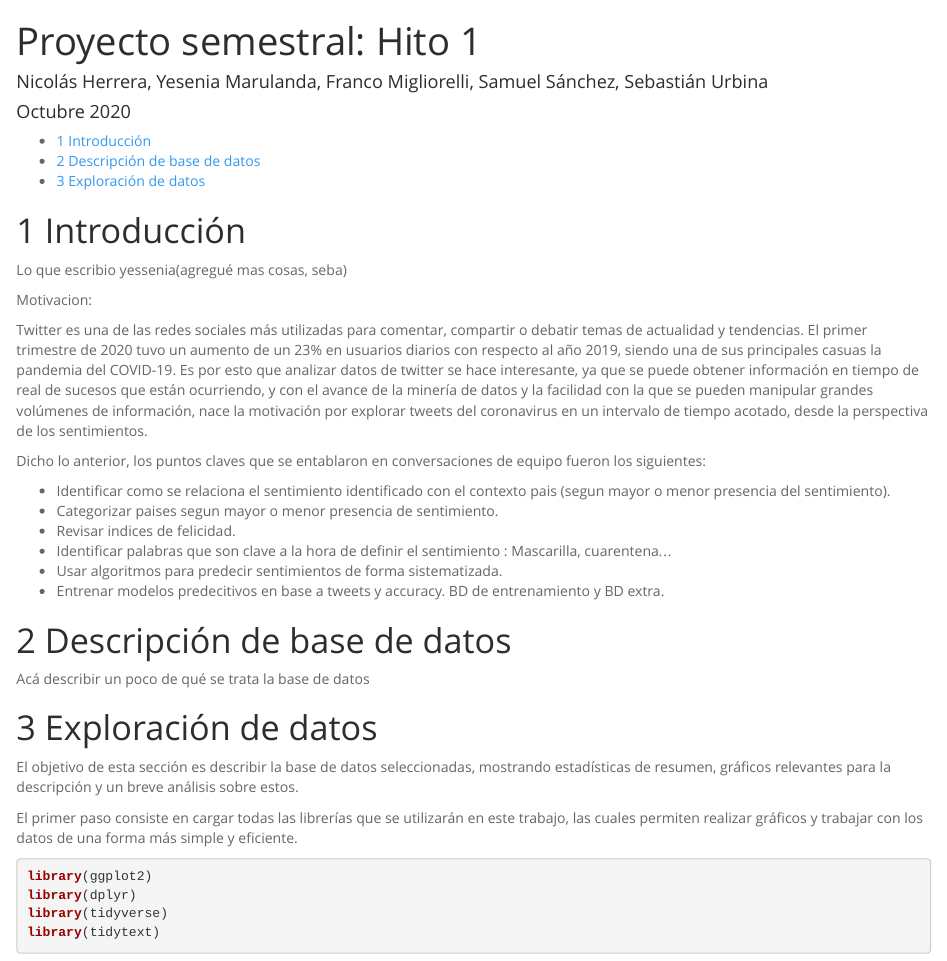
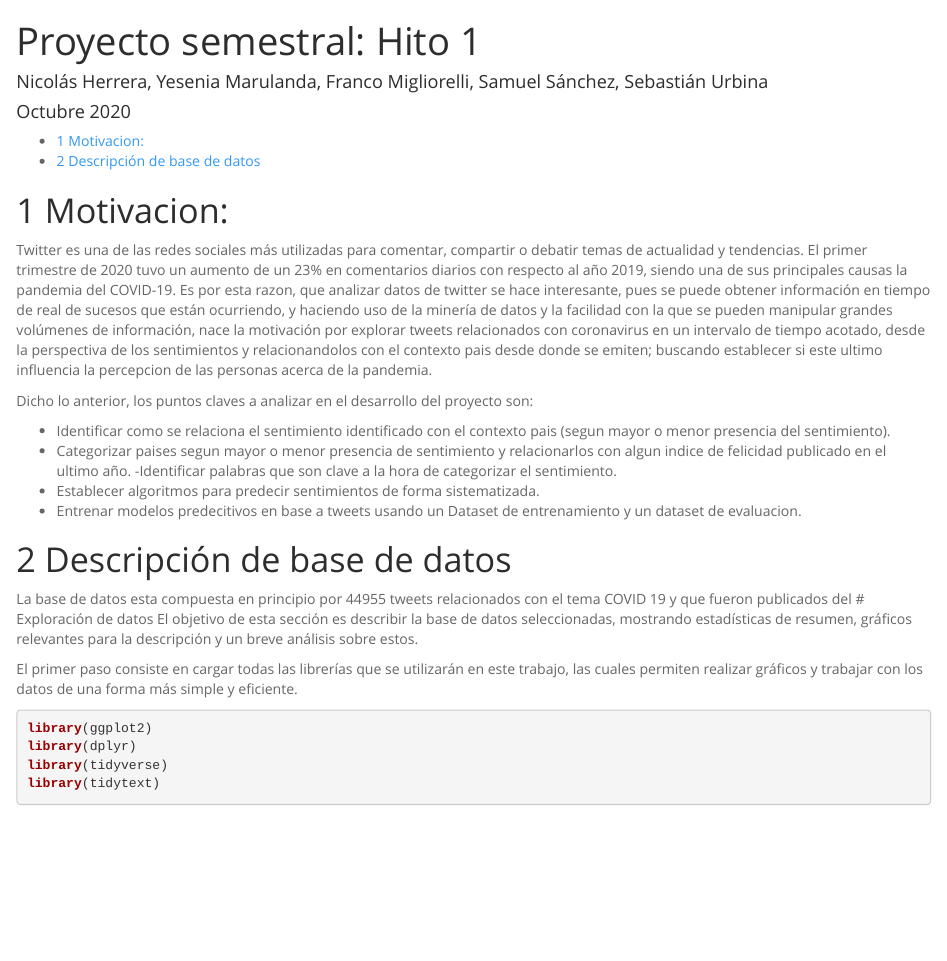
Before and after one commit to SSanchez7/Twitter-Sentiment-Analysis, an R Markdown document (hito_1.Rmd): the page in a window 1100 px wide, from its top. Rendered offline with R 4.5, knitr and Pandoc, with nearby package versions; some code elsewhere in the file could not run offline.

Commit message:
Motivacion

```diff
--- a/hito_1.Rmd
+++ b/hito_1.Rmd
@@ -10,27 +10,24 @@ output:
   pdf_document:
     toc: yes
 ---
-# Introducción
 
-Lo que escribio yessenia(agregué mas cosas, seba)
 
-Motivacion:
+# Motivacion:
 
-Twitter es una de las redes sociales más utilizadas para comentar, compartir o debatir temas de actualidad y tendencias. El primer trimestre de 2020 tuvo un aumento de un 23% en usuarios diarios con respecto al año 2019, siendo una de sus principales casuas la pandemia del COVID-19. Es por esto que analizar datos de twitter se hace interesante, ya que se puede obtener información en tiempo de real de sucesos que están ocurriendo, y con el avance de la minería de datos y la facilidad con la que se pueden manipular grandes volúmenes de información, nace la motivación por explorar tweets del coronavirus en un intervalo de tiempo acotado, desde la perspectiva de los sentimientos.
+Twitter es una de las redes sociales más utilizadas para comentar, compartir o debatir temas de actualidad y tendencias. El primer trimestre de 2020 tuvo un aumento de un 23% en comentarios diarios con respecto al año 2019, siendo una de sus principales causas la pandemia del COVID-19.
+Es por esta razon,  que analizar datos de twitter se hace interesante, pues se puede obtener información en tiempo de real de sucesos que están ocurriendo, y haciendo uso de la minería de datos y la facilidad con la que se pueden manipular grandes volúmenes de información, nace la motivación por explorar tweets relacionados con coronavirus en un intervalo de tiempo acotado, desde la perspectiva de los sentimientos y relacionandolos con el contexto pais desde donde se emiten; buscando establecer si este ultimo influencia la percepcion de las personas acerca de la pandemia.
 
-Dicho lo anterior, los puntos claves que se entablaron en conversaciones de equipo fueron los siguientes:
+Dicho lo anterior, los puntos claves a analizar en el desarrollo del proyecto son:
 
 - Identificar como se relaciona el sentimiento identificado con el contexto pais (segun mayor o menor presencia del sentimiento).
-- Categorizar paises segun mayor o menor presencia de sentimiento.
-- Revisar indices de felicidad.
-- Identificar palabras que son clave a la hora de definir el sentimiento : Mascarilla, cuarentena...
-- Usar algoritmos para predecir sentimientos de forma sistematizada.
-- Entrenar modelos predecitivos en base a tweets y accuracy. BD de entrenamiento y BD extra.
+- Categorizar paises segun mayor o menor presencia de sentimiento y relacionarlos con algun indice de felicidad publicado en el ultimo año.
+-Identificar palabras que son clave a la hora de categorizar el sentimiento.
+- Establecer algoritmos para predecir sentimientos de forma sistematizada.
+- Entrenar modelos predecitivos en base a tweets usando un Dataset de entrenamiento y un dataset de evaluacion.
 
 # Descripción de base de datos
 
-Acá describir un poco de qué se trata la base de datos
-
+La base  de datos esta compuesta en principio por 44955 tweets  relacionados con el tema COVID 19 y que fueron publicados del
 # Exploración de datos
 El objetivo de esta sección es describir la base de datos seleccionadas, mostrando estadísticas de resumen, gráficos relevantes para la descripción y un breve análisis sobre estos.
 
```
Also changed, not shown: 1 other file.
